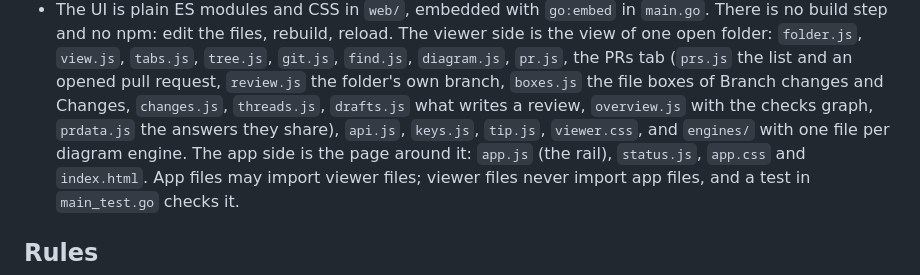
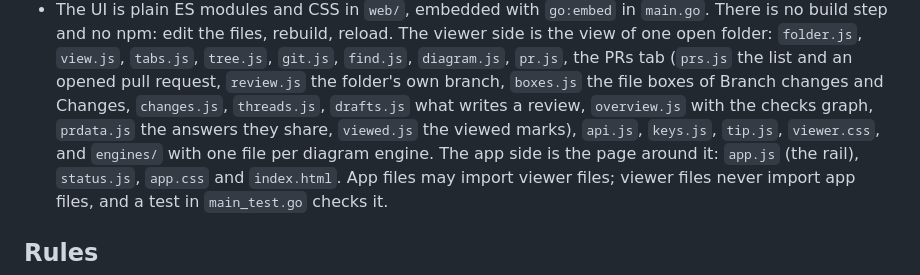
Before and after one commit to kijk-dev/kijk, a Markdown page: AGENTS.md, the part around the change. Rendered like a GitHub page.

```diff
--- a/AGENTS.md
+++ b/AGENTS.md
@@ -21,8 +21,9 @@ in code, UI text and commit messages.
   folder: `folder.js`, `view.js`, `tabs.js`, `tree.js`, `git.js`, `find.js`, `diagram.js`, `pr.js`,
   the PRs tab (`prs.js` the list and an opened pull request, `review.js` the folder's own branch,
   `boxes.js` the file boxes of Branch changes and Changes, `changes.js`, `threads.js`, `drafts.js`
-  what writes a review, `overview.js` with the checks graph, `prdata.js` the answers they share),
-  `api.js`, `keys.js`, `tip.js`, `viewer.css`, and `engines/` with one file per diagram engine.
+  what writes a review, `overview.js` with the checks graph, `prdata.js` the answers they share,
+  `viewed.js` the viewed marks), `api.js`, `keys.js`, `tip.js`, `viewer.css`, and `engines/` with
+  one file per diagram engine.
   The app side is the page around it: `app.js` (the rail), `status.js`, `app.css` and
   `index.html`. App files may import viewer files; viewer files never import app files, and a
   test in `main_test.go` checks it.
```
Also changed, not shown: README.md (+6 -0 lines).
